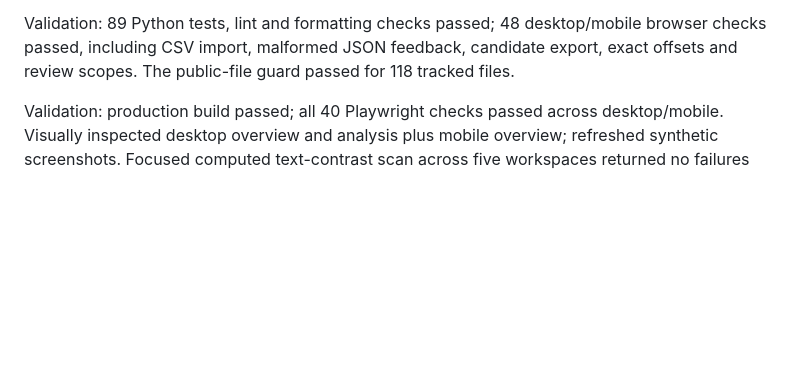
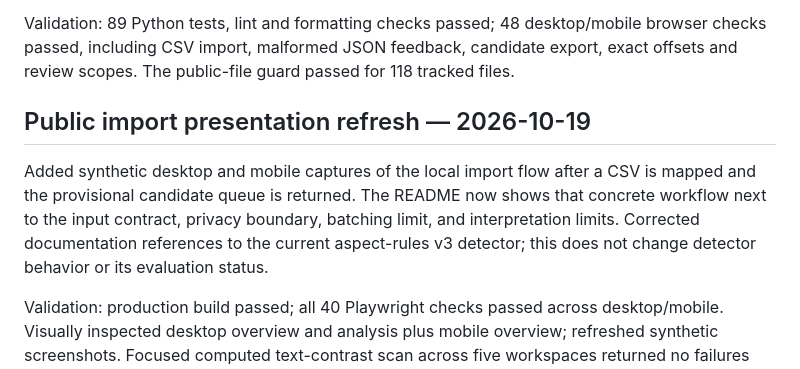
Before and after one commit to bryanbans/patchpulse, a Markdown page: docs/verification.md, the part around the change. Drawn GitHub-style; blank space fills up the shorter version.

```diff
--- a/docs/verification.md
+++ b/docs/verification.md
@@ -68,6 +68,10 @@ Aspect rules are now v3. Explicit failed-matchmaking, failed-join, kick-event, q
 
 Validation: 89 Python tests, lint and formatting checks passed; 48 desktop/mobile browser checks passed, including CSV import, malformed JSON feedback, candidate export, exact offsets and review scopes. The public-file guard passed for 118 tracked files.
 
+## Public import presentation refresh — 2026-10-19
+
+Added synthetic desktop and mobile captures of the local import flow after a CSV is mapped and the provisional candidate queue is returned. The README now shows that concrete workflow next to the input contract, privacy boundary, batching limit, and interpretation limits. Corrected documentation references to the current aspect-rules v3 detector; this does not change detector behavior or its evaluation status.
+
 Validation: production build passed; all 40 Playwright checks passed across desktop/mobile. Visually inspected desktop overview and analysis plus mobile overview; refreshed synthetic screenshots. Focused computed text-contrast scan across five workspaces returned no failures after button/skip-link fixes (not a comprehensive accessibility audit).
 
 ## Game-developer investigation review — 2026-10-18
```
Also changed, not shown: README.md (+3 -1 lines), docs/aspect_sentiment.md (+2 -2 lines), assets/desktop-import.png (added), assets/mobile-import.png (added), 1 other file.
